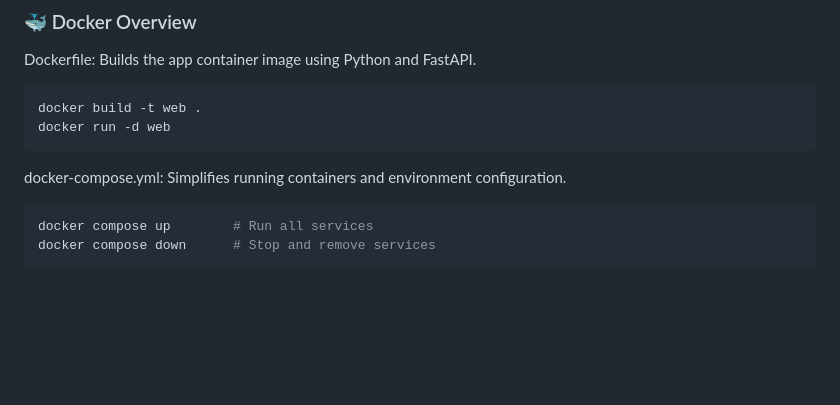
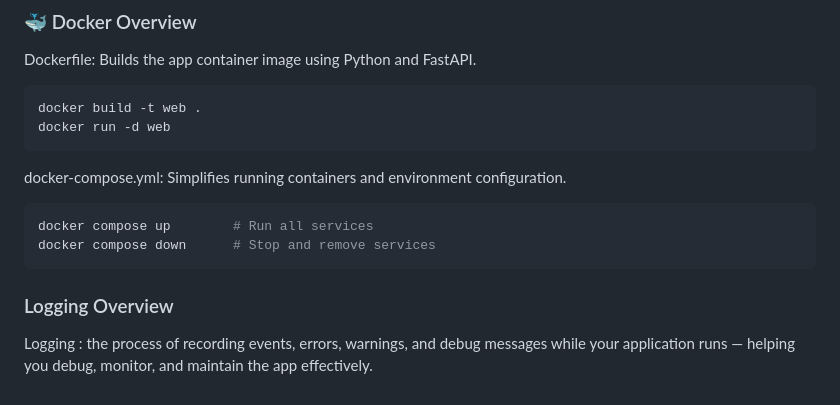
Before and after one commit to Sajan-coder039/AI, a Markdown page: README.md, the part around the change. Rendered like a GitHub page; blank space fills up the shorter version.

````diff
--- a/README.md
+++ b/README.md
@@ -144,3 +144,6 @@ docker-compose.yml: Simplifies running containers and environment configuration.
 docker compose up        # Run all services
 docker compose down      # Stop and remove services
 ```
+
+### Logging Overview
+Logging : the process of recording events, errors, warnings, and debug messages while your application runs — helping you debug, monitor, and maintain the app effectively.
````
